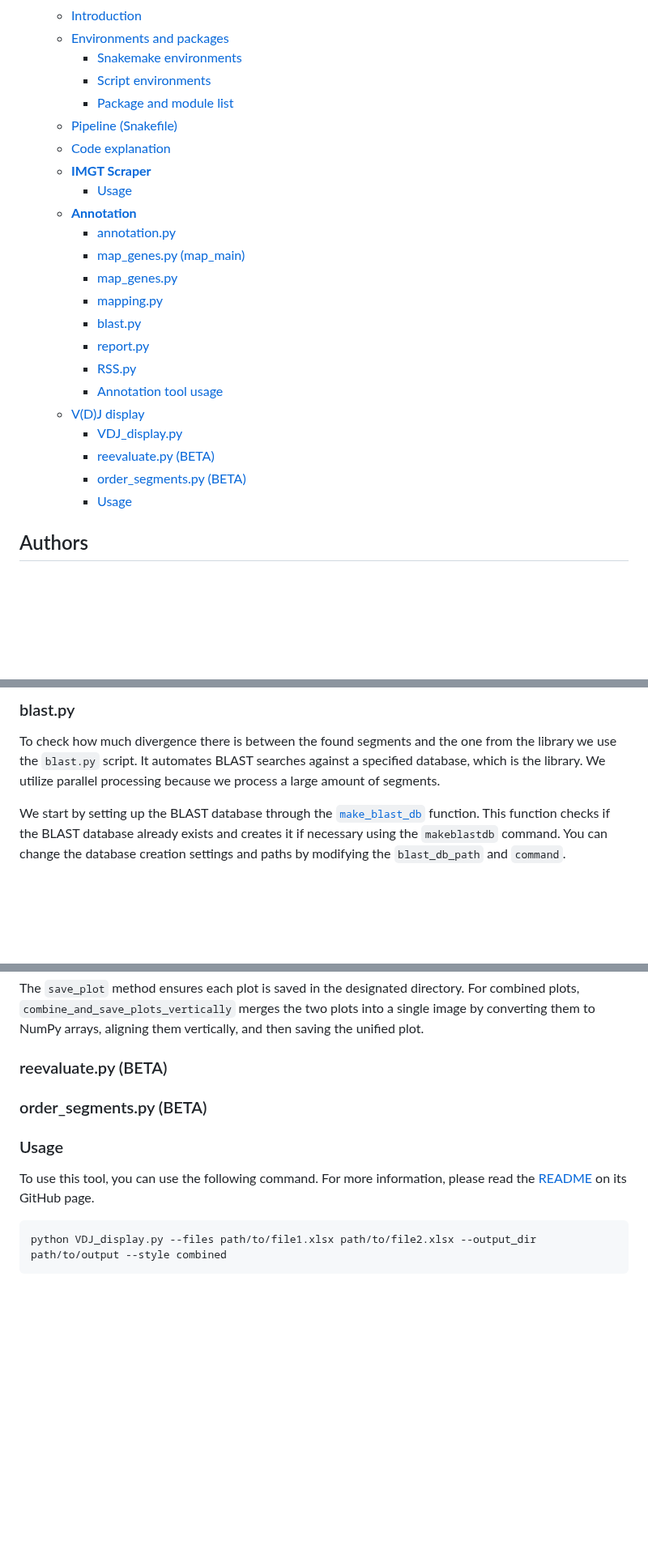
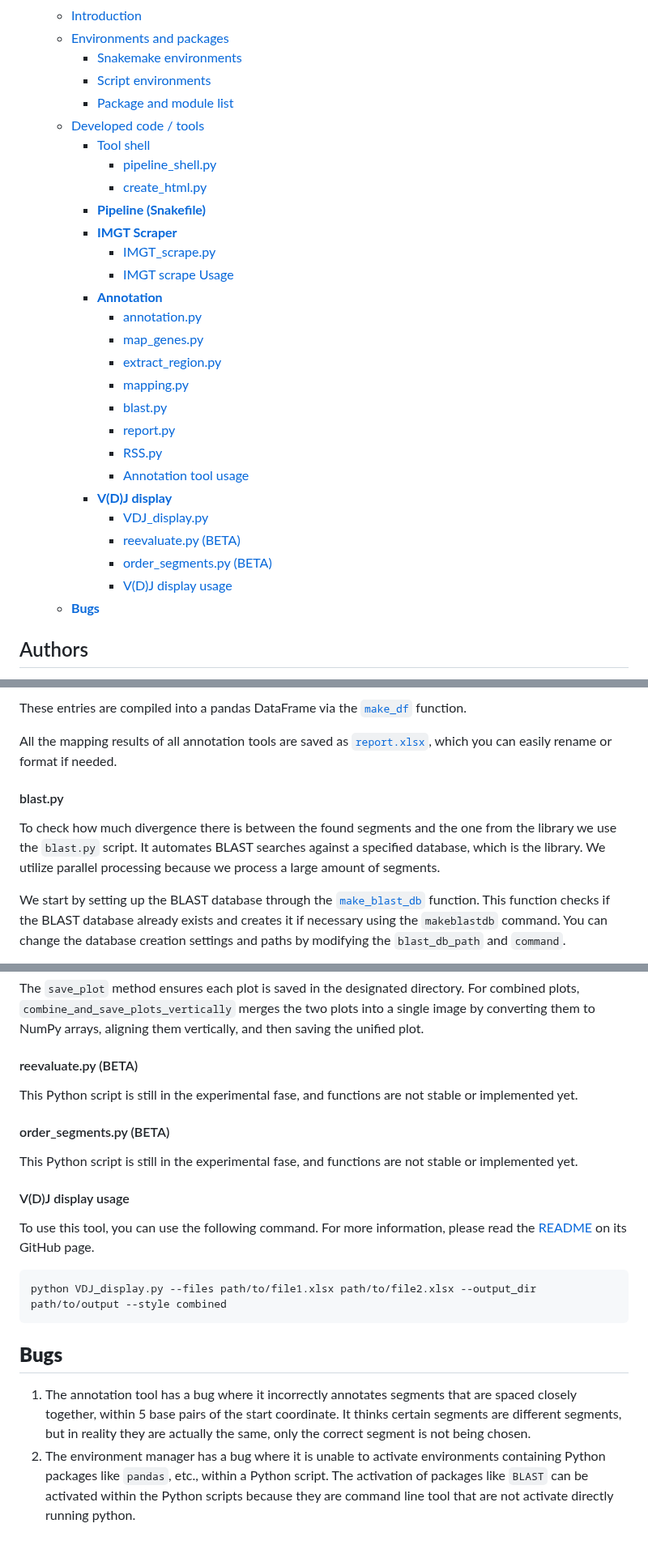
Before and after one commit to BPRC-Bioinfo/VDJ-insights, a Markdown page: developers/developers_guide.md, 3 parts joined by grey strips. Shown at 81% size. Rendered like a GitHub page; blank space fills up the shorter version.

Commit message:
improved dev guide

````diff
--- a/developers/developers_guide.md
+++ b/developers/developers_guide.md
@@ -12,24 +12,29 @@
     - [Snakemake environments](#snakemake-environments)
     - [Script environments](#script-environments)
     - [Package and module list](#package-and-module-list)
-  - [Pipeline (Snakefile)](#pipeline-snakefile)
-  - [Code explanation](#code-explanation)
-  - [**IMGT Scraper**](#imgt-scraper)
-    - [Usage](#usage)
-  - [**Annotation**](#annotation)
-    - [annotation.py](#annotationpy)
-    - [map\_genes.py (map\_main)](#map_genespy-map_main)
-    - [map\_genes.py](#map_genespy)
-    - [mapping.py](#mappingpy)
-    - [blast.py](#blastpy)
-    - [report.py](#reportpy)
-    - [RSS.py](#rsspy)
-    - [Annotation tool usage](#annotation-tool-usage)
-  - [V(D)J display](#vdj-display)
-    - [VDJ\_display.py](#vdj_displaypy)
-    - [reevaluate.py (BETA)](#reevaluatepy-beta)
-    - [order\_segments.py (BETA)](#order_segmentspy-beta)
-    - [Usage](#usage-1)
+  - [Developed code / tools](#developed-code--tools)
+    - [Tool shell](#tool-shell)
+      - [pipeline\_shell.py](#pipeline_shellpy)
+      - [create\_html.py](#create_htmlpy)
+    - [**Pipeline (Snakefile)**](#pipeline-snakefile)
+    - [**IMGT Scraper**](#imgt-scraper)
+      - [IMGT\_scrape.py](#imgt_scrapepy)
+      - [IMGT scrape Usage](#imgt-scrape-usage)
+    - [**Annotation**](#annotation)
+      - [annotation.py](#annotationpy)
+      - [map\_genes.py](#map_genespy)
+      - [extract\_region.py](#extract_regionpy)
+      - [mapping.py](#mappingpy)
+      - [blast.py](#blastpy)
+      - [report.py](#reportpy)
+      - [RSS.py](#rsspy)
+      - [Annotation tool usage](#annotation-tool-usage)
+    - [**V(D)J display**](#vdj-display)
+      - [VDJ\_display.py](#vdj_displaypy)
+      - [reevaluate.py (BETA)](#reevaluatepy-beta)
+      - [order\_segments.py (BETA)](#order_segmentspy-beta)
+      - [V(D)J display usage](#vdj-display-usage)
+  - [**Bugs**](#bugs)
 
 ## Authors
 
@@ -183,5 +194,9 @@ These entries are compiled into a pandas DataFrame via the [`make_df`](../script
 
-### blast.py
+These entries are compiled into a pandas DataFrame via the [`make_df`](../scripts/mapping.py#L294) function.
+
+All the mapping results of all annotation tools are saved as [`report.xlsx`](../scripts/annotation.py#L122), which you can easily rename or format if needed.
+
+#### blast.py
 
 To check how much divergence there is between the found segments and the one from the library we use the `blast.py` script. It automates BLAST searches against a specified database, which is the library. We utilize parallel processing because we process a large amount of segments.
 
@@ -277,14 +292,23 @@ Legends are added through `add_legends`, which creates a legend for sample and h
 
 The `save_plot` method ensures each plot is saved in the designated directory. For combined plots, `combine_and_save_plots_vertically` merges the two plots into a single image by converting them to NumPy arrays, aligning them vertically, and then saving the unified plot.
 
-### reevaluate.py (BETA)
+#### reevaluate.py (BETA)
 
-### order_segments.py (BETA)
+This Python script is still in the experimental fase, and functions are not stable or implemented yet.
 
-### Usage
+#### order_segments.py (BETA)
+
+This Python script is still in the experimental fase, and functions are not stable or implemented yet.
+
+#### V(D)J display usage
 
 To use this tool, you can use the following command. For more information, please read the [README](https://github.com/BPRC-CGR/VDJ_display/tree/development) on its GitHub page.
 
 ```bash
 python VDJ_display.py --files path/to/file1.xlsx path/to/file2.xlsx --output_dir path/to/output --style combined
 ```
+
+## **Bugs**
+
+1. The annotation tool has a bug where it incorrectly annotates segments that are spaced closely together, within 5 base pairs of the start coordinate. It thinks certain segments are different segments, but in reality they are actually the same, only the correct segment is not being chosen.
+2. The environment manager has a bug where it is unable to activate environments containing Python packages like `pandas`, etc., within a Python script. The activation of packages like `BLAST` can be activated within the Python scripts because they are command line tool that are not activate directly running python.
````
Also changed, not shown: other parts of developers/developers_guide.md (+63 -57 lines).
